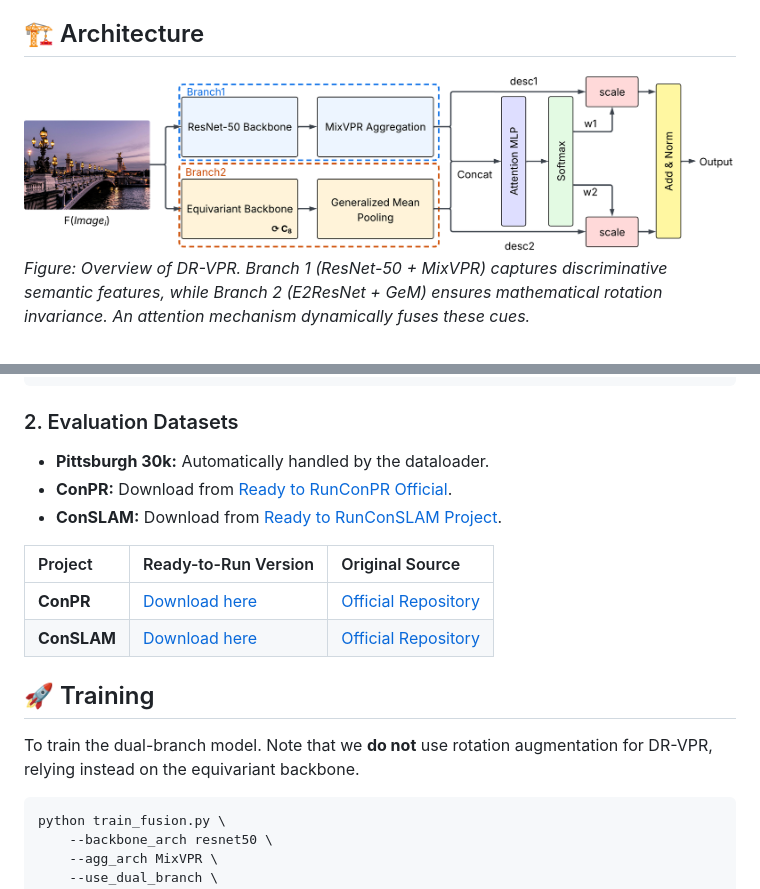
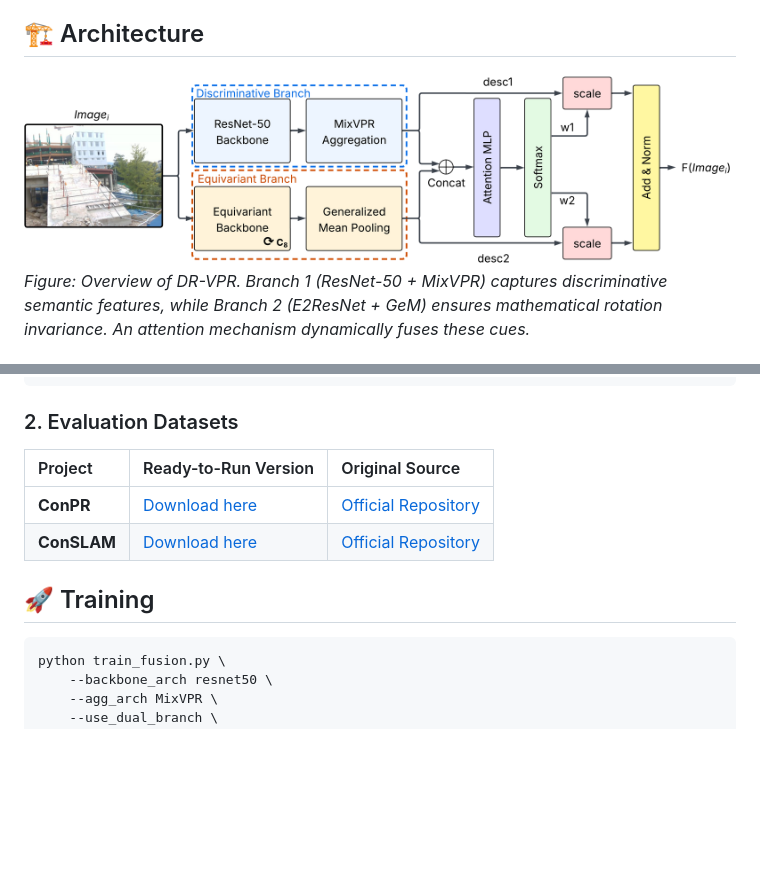
Before and after one commit to YuhaiW/DR-VPR, a Markdown page: README.md, 2 parts joined by grey strips. Drawn GitHub-style; pictures changed too: assets/architecture.png; blank space fills up the shorter version.

````diff
--- a/README.md
+++ b/README.md
@@ -71,17 +71,11 @@ datasets/
 
 ### 2\. Evaluation Datasets
 
-  - **Pittsburgh 30k:** Automatically handled by the dataloader.
-  - **ConPR:** Download from [Ready to Run](https://drive.google.com/file/d/1IwfYyKhdu8hsoLxXQ7TrZabkawMt-Qge/view?usp=sharing)[ConPR Official](https://github.com/dongjae0107/ConPR.git).
-  - **ConSLAM:** Download from [Ready to Run](https://drive.google.com/file/d/1uudYN0WuWhkMYqg-6-LFDL6ueFNCoI3D/view?usp=sharing)[ConSLAM Project](https://github.com/mac137/ConSLAM.git).
-
 | Project | Ready-to-Run Version | Original Source |
 | :--- | :--- | :--- |
 | **ConPR** | [Download here](https://drive.google.com/file/d/1IwfYyKhdu8hsoLxXQ7TrZabkawMt-Qge/view?usp=sharing) | [Official Repository](https://github.com/dongjae0107/ConPR.git) |
 | **ConSLAM** | [Download here](https://drive.google.com/file/d/1uudYN0WuWhkMYqg-6-LFDL6ueFNCoI3D/view?usp=sharing) | [Official Repository](https://github.com/mac137/ConSLAM.git) |
 ## 🚀 Training
-
-To train the dual-branch model. Note that we **do not** use rotation augmentation for DR-VPR, relying instead on the equivariant backbone.
 
 ```bash
 python train_fusion.py \
````
